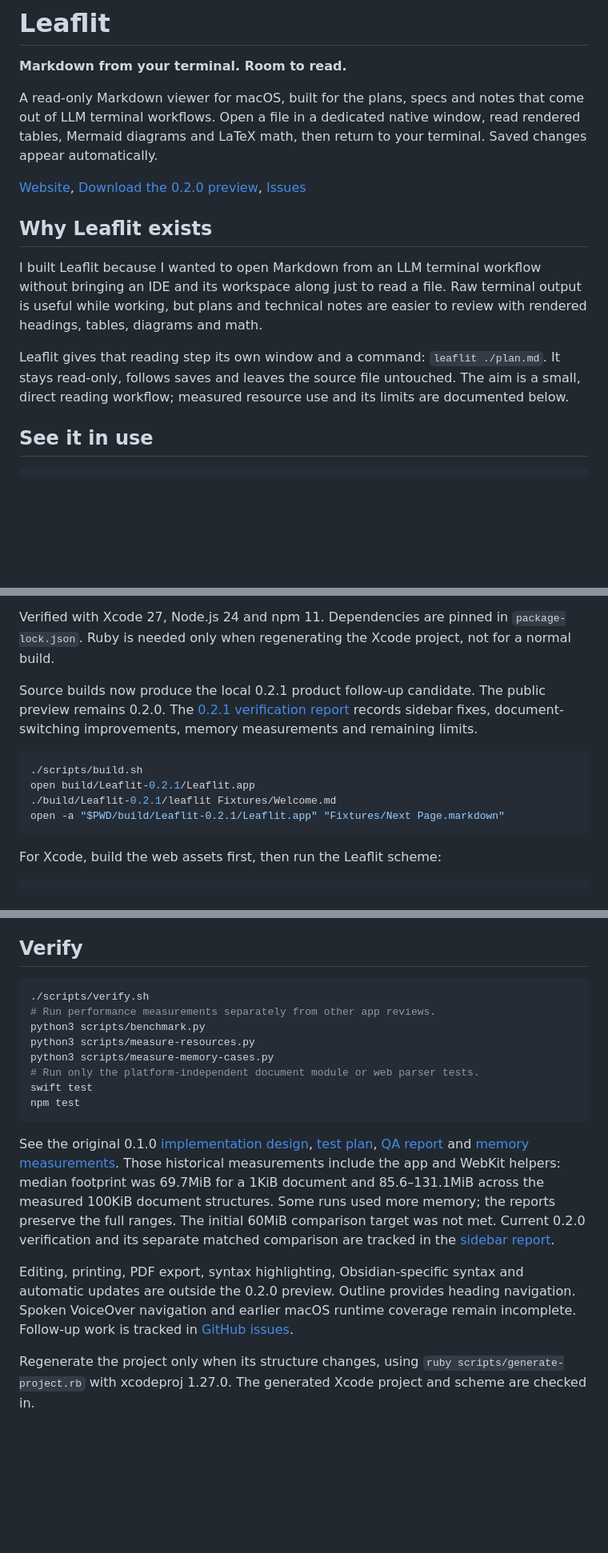
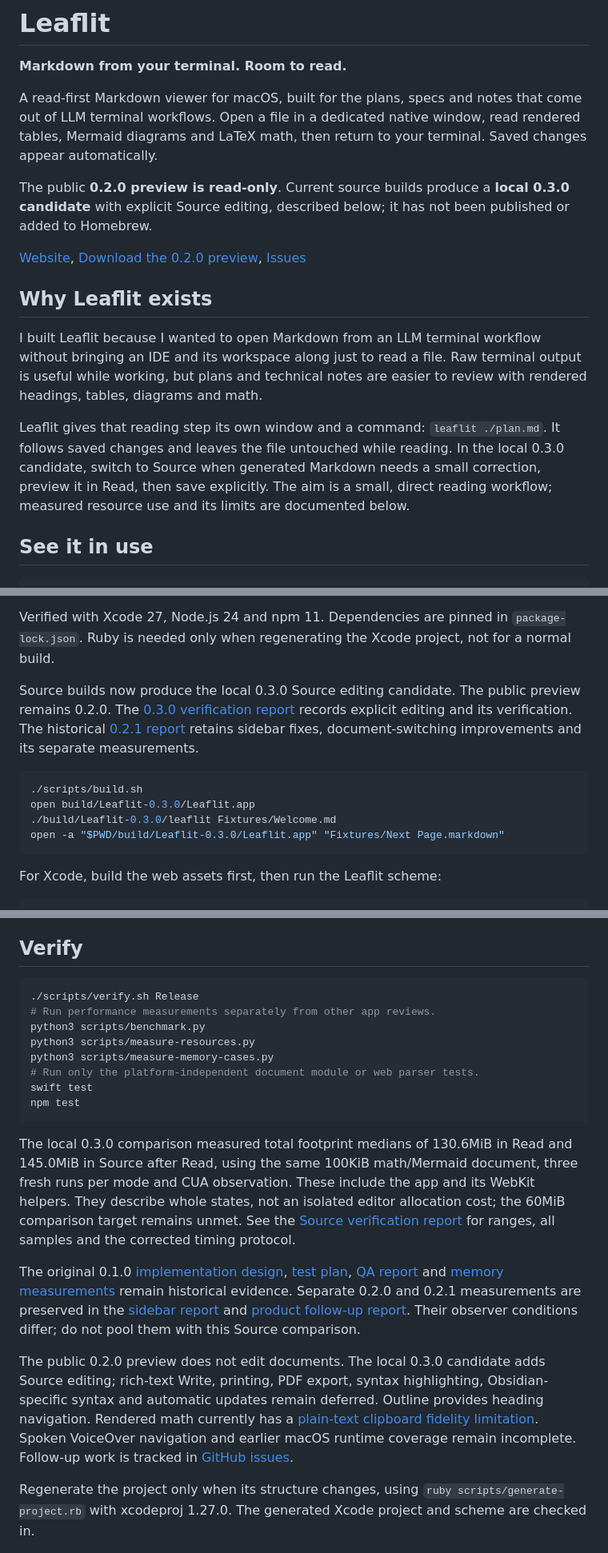
Before and after one commit to magicsih/leaflit, a Markdown page: README.md, 3 parts joined by grey strips. Shown at 80% size. Drawn GitHub-style; blank space fills up the shorter version.

````diff
--- a/README.md
+++ b/README.md
@@ -4,7 +4,9 @@
 
 **Markdown from your terminal. Room to read.**
 
-A read-only Markdown viewer for macOS, built for the plans, specs and notes that come out of LLM terminal workflows. Open a file in a dedicated native window, read rendered tables, Mermaid diagrams and LaTeX math, then return to your terminal. Saved changes appear automatically.
+A read-first Markdown viewer for macOS, built for the plans, specs and notes that come out of LLM terminal workflows. Open a file in a dedicated native window, read rendered tables, Mermaid diagrams and LaTeX math, then return to your terminal. Saved changes appear automatically.
+
+The public **0.2.0 preview is read-only**. Current source builds produce a **local 0.3.0 candidate** with explicit Source editing, described below; it has not been published or added to Homebrew.
 
 [Website](https://magicsih.github.io/leaflit/), [Download the 0.2.0 preview](https://github.com/magicsih/leaflit/releases/tag/v0.2.0), [Issues](https://github.com/magicsih/leaflit/issues)
 
@@ -12,7 +14,7 @@ A read-only Markdown viewer for macOS, built for the plans, specs and notes that
 
 I built Leaflit because I wanted to open Markdown from an LLM terminal workflow without bringing an IDE and its workspace along just to read a file. Raw terminal output is useful while working, but plans and technical notes are easier to review with rendered headings, tables, diagrams and math.
 
-Leaflit gives that reading step its own window and a command: `leaflit ./plan.md`. It stays read-only, follows saves and leaves the source file untouched. The aim is a small, direct reading workflow; measured resource use and its limits are documented below.
+Leaflit gives that reading step its own window and a command: `leaflit ./plan.md`. It follows saved changes and leaves the file untouched while reading. In the local 0.3.0 candidate, switch to Source when generated Markdown needs a small correction, preview it in Read, then save explicitly. The aim is a small, direct reading workflow; measured resource use and its limits are documented below.
 
 ## See it in use
 
@@ -72,14 +91,14 @@ The additional Files/Outline screenshot is the preserved actual local 0.2.0 revi
 
 Verified with Xcode 27, Node.js 24 and npm 11. Dependencies are pinned in `package-lock.json`. Ruby is needed only when regenerating the Xcode project, not for a normal build.
 
-Source builds now produce the local 0.2.1 product follow-up candidate. The public preview remains 0.2.0.
-The [0.2.1 verification report](docs/qa/product-followups-0.2.1.md) records sidebar fixes, document-switching improvements, memory measurements and remaining limits.
+Source builds now produce the local 0.3.0 Source editing candidate. The public preview remains 0.2.0.
+The [0.3.0 verification report](docs/qa/source-editing-0.3.0.md) records explicit editing and its verification. The historical [0.2.1 report](docs/qa/product-followups-0.2.1.md) retains sidebar fixes, document-switching improvements and its separate measurements.
 
 ```sh
 ./scripts/build.sh
-open build/Leaflit-0.2.1/Leaflit.app
-./build/Leaflit-0.2.1/leaflit Fixtures/Welcome.md
-open -a "$PWD/build/Leaflit-0.2.1/Leaflit.app" "Fixtures/Next Page.markdown"
+open build/Leaflit-0.3.0/Leaflit.app
+./build/Leaflit-0.3.0/leaflit Fixtures/Welcome.md
+open -a "$PWD/build/Leaflit-0.3.0/Leaflit.app" "Fixtures/Next Page.markdown"
 ```
 
 For Xcode, build the web assets first, then run the Leaflit scheme:
@@ -95,7 +114,7 @@ The local candidate folder contains the app and launcher. Keep them together whe
 ## Verify
 
 ```sh
-./scripts/verify.sh
+./scripts/verify.sh Release
 # Run performance measurements separately from other app reviews.
 python3 scripts/benchmark.py
 python3 scripts/measure-resources.py
@@ -105,9 +124,11 @@ swift test
 npm test
 ```
 
-See the original 0.1.0 [implementation design](docs/design/0.1.0/design.md), [test plan](docs/design/0.1.0/test-plan.json), [QA report](docs/qa/report.md) and [memory measurements](docs/qa/memory-analysis.md). Those historical measurements include the app and WebKit helpers: median footprint was 69.7MiB for a 1KiB document and 85.6–131.1MiB across the measured 100KiB document structures. Some runs used more memory; the reports preserve the full ranges. The initial 60MiB comparison target was not met. Current 0.2.0 verification and its separate matched comparison are tracked in the [sidebar report](docs/qa/sidebar-report.md).
+The local 0.3.0 comparison measured total footprint medians of 130.6MiB in Read and 145.0MiB in Source after Read, using the same 100KiB math/Mermaid document, three fresh runs per mode and CUA observation. These include the app and its WebKit helpers. They describe whole states, not an isolated editor allocation cost; the 60MiB comparison target remains unmet. See the [Source verification report](docs/qa/source-editing-0.3.0.md) for ranges, all samples and the corrected timing protocol.
 
-Editing, printing, PDF export, syntax highlighting, Obsidian-specific syntax and automatic updates are outside the 0.2.0 preview. Outline provides heading navigation. Spoken VoiceOver navigation and earlier macOS runtime coverage remain incomplete. Follow-up work is tracked in [GitHub issues](https://github.com/magicsih/leaflit/issues).
+The original 0.1.0 [implementation design](docs/design/0.1.0/design.md), [test plan](docs/design/0.1.0/test-plan.json), [QA report](docs/qa/report.md) and [memory measurements](docs/qa/memory-analysis.md) remain historical evidence. Separate 0.2.0 and 0.2.1 measurements are preserved in the [sidebar report](docs/qa/sidebar-report.md) and [product follow-up report](docs/qa/product-followups-0.2.1.md). Their observer conditions differ; do not pool them with this Source comparison.
+
+The public 0.2.0 preview does not edit documents. The local 0.3.0 candidate adds Source editing; rich-text Write, printing, PDF export, syntax highlighting, Obsidian-specific syntax and automatic updates remain deferred. Outline provides heading navigation. Rendered math currently has a [plain-text clipboard fidelity limitation](https://github.com/magicsih/leaflit/issues/26). Spoken VoiceOver navigation and earlier macOS runtime coverage remain incomplete. Follow-up work is tracked in [GitHub issues](https://github.com/magicsih/leaflit/issues).
 
 Regenerate the project only when its structure changes, using `ruby scripts/generate-project.rb` with xcodeproj 1.27.0. The generated Xcode project and scheme are checked in.
 
````
Also changed, not shown: other parts of README.md (+18 -1 lines), docs/qa/source-editing-0.3.0.md (added, +134 -0 lines), docs/qa/screenshots/source-editor-0.3.0.jpg (added), 2 other files.
